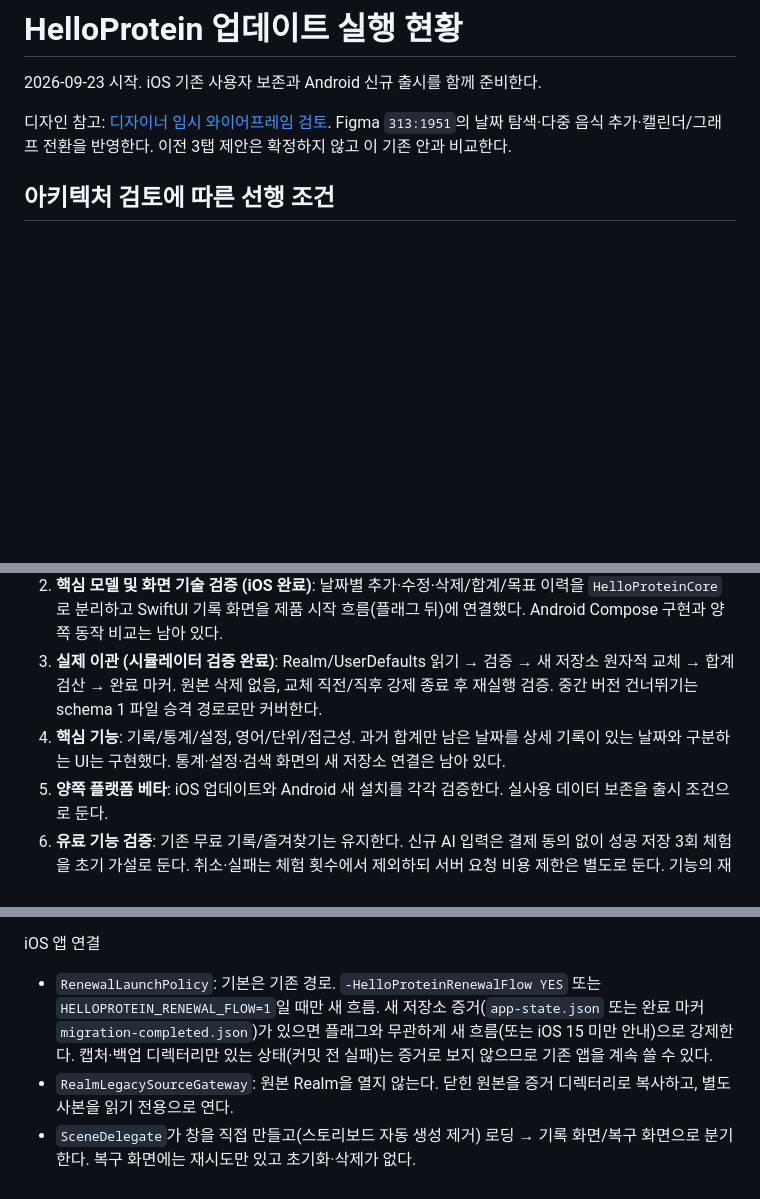
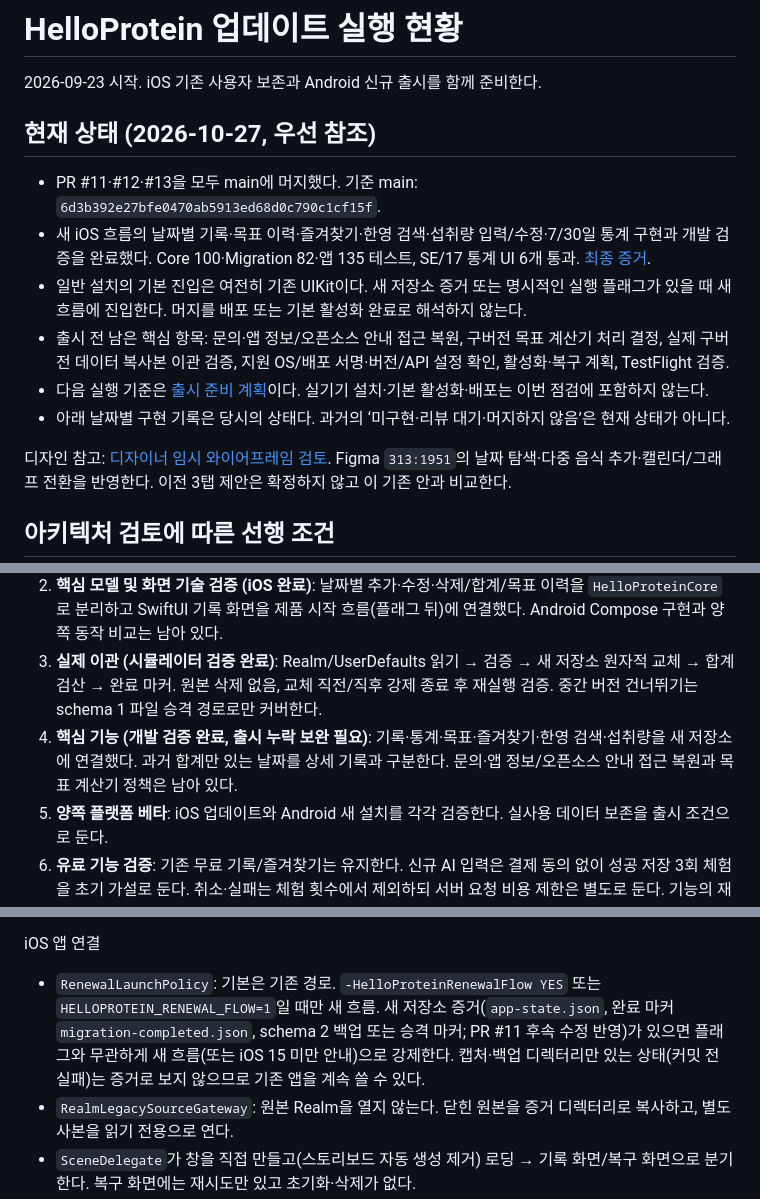
Before and after one commit to Somin-DS/HelloProtein, a Markdown page: docs/update-roadmap.md, 3 parts joined by grey strips. Rendered like a GitHub page; blank space fills up the shorter version.

Commit message:
Document release readiness audit and remaining migration gates

```diff
--- a/docs/update-roadmap.md
+++ b/docs/update-roadmap.md
@@ -1,6 +1,16 @@
 # HelloProtein 업데이트 실행 현황
 
 2026-09-23 시작. iOS 기존 사용자 보존과 Android 신규 출시를 함께 준비한다.
+
+## 현재 상태 (2026-10-27, 우선 참조)
+
+- PR #11·#12·#13을 모두 main에 머지했다. 기준 main: `6d3b392e27bfe0470ab5913ed68d0c790c1cf15f`.
+- 새 iOS 흐름의 날짜별 기록·목표 이력·즐겨찾기·한영 검색·섭취량 입력/수정·7/30일 통계 구현과 개발 검증을 완료했다. Core 100·Migration 82·앱 135 테스트, SE/17 통계 UI 6개 통과. [최종 증거](evidence/2026-10-14-quantity-statistics/README.md).
+- 일반 설치의 기본 진입은 여전히 기존 UIKit이다. 새 저장소 증거 또는 명시적인 실행 플래그가 있을 때 새 흐름에 진입한다. 머지를 배포 또는 기본 활성화 완료로 해석하지 않는다.
+- 출시 전 남은 핵심 항목: 문의·앱 정보/오픈소스 안내 접근 복원, 구버전 목표 계산기 처리 결정, 실제 구버전 데이터 복사본 이관 검증, 지원 OS/배포 서명·버전/API 설정 확인, 활성화·복구 계획, TestFlight 검증.
+- 다음 실행 기준은 [출시 준비 계획](release-readiness-plan.md)이다. 실기기 설치·기본 활성화·배포는 이번 점검에 포함하지 않는다.
+- 아래 날짜별 구현 기록은 당시의 상태다. 과거의 ‘미구현·리뷰 대기·머지하지 않음’은 현재 상태가 아니다.
+
 
 디자인 참고: [디자이너 임시 와이어프레임 검토](figma-designer-wireframe-review.md). Figma `313:1951`의 날짜 탐색·다중 음식 추가·캘린더/그래프 전환을 반영한다. 이전 3탭 제안은 확정하지 않고 이 기존 안과 비교한다.
 
@@ -20,7 +30,7 @@
 1. **기존 앱 기준·이관 계약 확보 (완료, 실데이터 미검증)**: 저장 위치/키 목록, 원본을 열지 않는 Realm 복사본 읽기, 형식이 보존되는 UserDefaults 캡처, 캡처 백업과 SHA-256 지문을 구현했다. 실제 배포 데이터 파일 검증은 남아 있다.
 2. **핵심 모델 및 화면 기술 검증 (iOS 완료)**: 날짜별 추가·수정·삭제/합계/목표 이력을 `HelloProteinCore`로 분리하고 SwiftUI 기록 화면을 제품 시작 흐름(플래그 뒤)에 연결했다. Android Compose 구현과 양쪽 동작 비교는 남아 있다.
 3. **실제 이관 (시뮬레이터 검증 완료)**: Realm/UserDefaults 읽기 → 검증 → 새 저장소 원자적 교체 → 합계 검산 → 완료 마커. 원본 삭제 없음, 교체 직전/직후 강제 종료 후 재실행 검증. 중간 버전 건너뛰기는 schema 1 파일 승격 경로로만 커버한다.
-4. **핵심 기능**: 기록/통계/설정, 영어/단위/접근성. 과거 합계만 남은 날짜를 상세 기록이 있는 날짜와 구분하는 UI는 구현했다. 통계·설정·검색 화면의 새 저장소 연결은 남아 있다.
+4. **핵심 기능 (개발 검증 완료, 출시 누락 보완 필요)**: 기록·통계·목표·즐겨찾기·한영 검색·섭취량을 새 저장소에 연결했다. 과거 합계만 있는 날짜를 상세 기록과 구분한다. 문의·앱 정보/오픈소스 안내 접근 복원과 목표 계산기 정책은 남아 있다.
 5. **양쪽 플랫폼 베타**: iOS 업데이트와 Android 새 설치를 각각 검증한다. 실사용 데이터 보존을 출시 조건으로 둔다.
 6. **유료 기능 검증**: 기존 무료 기록/즐겨찾기는 유지한다. 신규 AI 입력은 결제 동의 없이 성공 저장 3회 체험을 초기 가설로 둔다. 취소·실패는 체험 횟수에서 제외하되 서버 요청 비용 제한은 별도로 둔다. 기능의 재사용과 비용 검증 후 Pro 출시 여부 결정.
 
@@ -51,7 +61,7 @@
 
 iOS 앱 연결
 
-- `RenewalLaunchPolicy`: 기본은 기존 경로. `-HelloProteinRenewalFlow YES` 또는 `HELLOPROTEIN_RENEWAL_FLOW=1`일 때만 새 흐름. 새 저장소 증거(`app-state.json` 또는 완료 마커 `migration-completed.json`)가 있으면 플래그와 무관하게 새 흐름(또는 iOS 15 미만 안내)으로 강제한다. 캡처·백업 디렉터리만 있는 상태(커밋 전 실패)는 증거로 보지 않으므로 기존 앱을 계속 쓸 수 있다.
+- `RenewalLaunchPolicy`: 기본은 기존 경로. `-HelloProteinRenewalFlow YES` 또는 `HELLOPROTEIN_RENEWAL_FLOW=1`일 때만 새 흐름. 새 저장소 증거(`app-state.json`, 완료 마커 `migration-completed.json`, schema 2 백업 또는 승격 마커; PR #11 후속 수정 반영)가 있으면 플래그와 무관하게 새 흐름(또는 iOS 15 미만 안내)으로 강제한다. 캡처·백업 디렉터리만 있는 상태(커밋 전 실패)는 증거로 보지 않으므로 기존 앱을 계속 쓸 수 있다.
 - `RealmLegacySourceGateway`: 원본 Realm을 열지 않는다. 닫힌 원본을 증거 디렉터리로 복사하고, 별도 사본을 읽기 전용으로 연다.
 - `SceneDelegate`가 창을 직접 만들고(스토리보드 자동 생성 제거) 로딩 → 기록 화면/복구 화면으로 분기한다. 복구 화면에는 재시도만 있고 초기화·삭제가 없다.
 - SwiftUI 기록 화면: 주간 날짜 띠, 달력 시트, 추가/수정/삭제, 과거 합계만 있는 날짜 표시, 일일 총량 편집, 저장 실패 시 시트 유지와 경고.
```
Also changed, not shown: other parts of docs/update-roadmap.md (+1 -1 lines), docs/quantity-statistics-implementation-plan.md (+15 -11 lines), docs/release-readiness-plan.md (added, +115 -0 lines).
